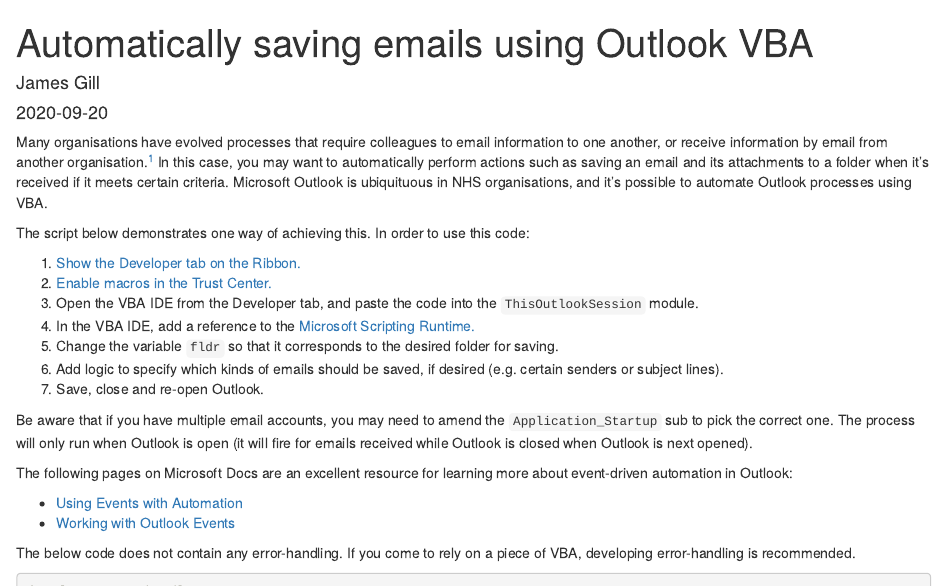
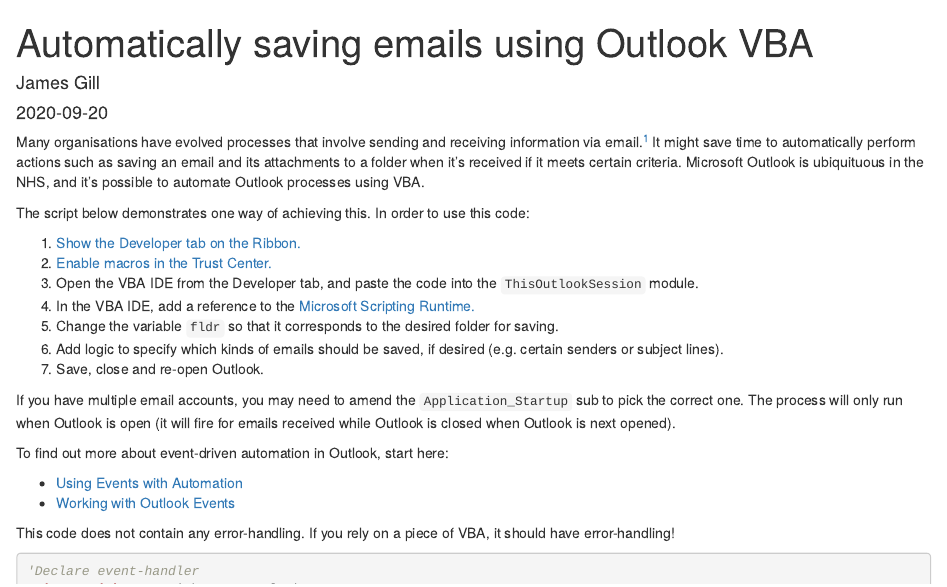
Before and after one commit to JNGill/blog, an R Markdown document (content/post/2020-09-20-automatically-saving-emails-using-outlook-vba.Rmd): the page in a window 1100 px wide, from its top. Rendered offline with R 4.5, knitr and Pandoc, with nearby package versions; drawn as R Markdown's standard HTML page in place of the format the file asks for.

Commit message:
Edits to Outlook VBA article.

````diff
--- a/content/post/2020-09-20-automatically-saving-emails-using-outlook-vba.Rmd
+++ b/content/post/2020-09-20-automatically-saving-emails-using-outlook-vba.Rmd
@@ -12,7 +12,7 @@
 description: 'Many organisations have evolved processes that require colleagues to email information to one another, or receive information by email from another organisation. In this case, you may want to automatically perform actions such as saving an email and its attachments to a folder when received if it meets certain criteria. Microsoft Outlook is ubiquituous in NHS organisations, and it is possible to automate Outlook processes using VBA.'
 ---
 
-Many organisations have evolved processes that require colleagues to email information to one another, or receive information by email from another organisation.^[This is rarely the right solution to the problem of moving data around an organisation. Using a webform or configuring an existing electronic record system is more reliable, easier to automate and likely to lead to better data quality than emailing Excel attachments. However, you may find organisational constraints mean you must work within the constraints of email.] In this case, you may want to automatically perform actions such as saving an email and its attachments to a folder when it's received if it meets certain criteria. Microsoft Outlook is ubiquituous in NHS organisations, and it's possible to automate Outlook processes using VBA.
+Many organisations have evolved processes that involve sending and receiving information via email.^[This is rarely the right solution to the problem of moving data around an organisation. Using a webform or configuring an existing electronic record system is more reliable, easier to automate and likely to lead to better data quality than emailing Excel attachments. However, you may find organisational constraints mean you must work within the constraints of email.] It might save time to automatically perform actions such as saving an email and its attachments to a folder when it's received if it meets certain criteria. Microsoft Outlook is ubiquituous in the NHS, and it's possible to automate Outlook processes using VBA.
 
 The script below demonstrates one way of achieving this. In order to use this code:
 
@@ -24,14 +24,14 @@
 6. Add logic to specify which kinds of emails should be saved, if desired (e.g. certain senders or subject lines).
 7. Save, close and re-open Outlook.
 
-Be aware that if you have multiple email accounts, you may need to amend the `Application_Startup` sub to pick the correct one. The process will only run when Outlook is open (it will fire for emails received while Outlook is closed when Outlook is next opened).
+If you have multiple email accounts, you may need to amend the `Application_Startup` sub to pick the correct one. The process will only run when Outlook is open (it will fire for emails received while Outlook is closed when Outlook is next opened).
 
-The following pages on Microsoft Docs are an excellent resource for learning more about event-driven automation in Outlook:
+To find out more about event-driven automation in Outlook, start here:
 
 - [Using Events with Automation](https://docs.microsoft.com/en-us/office/vba/outlook/concepts/electronic-business-cards/using-events-with-automation)
 - [Working with Outlook Events](https://docs.microsoft.com/en-us/office/vba/outlook/concepts/electronic-business-cards/working-with-outlook-events)
 
-The below code does not contain any error-handling. If you come to rely on a piece of VBA, developing error-handling is recommended.
+This code does not contain any error-handling. If you rely on a piece of VBA, it should have error-handling!
 
 ```{vb ThisOutlookSession, eval=FALSE}
 'Declare event-handler
````
Also changed, not shown: content/post/2020-09-20-automatically-saving-emails-using-outlook-vba.html.
